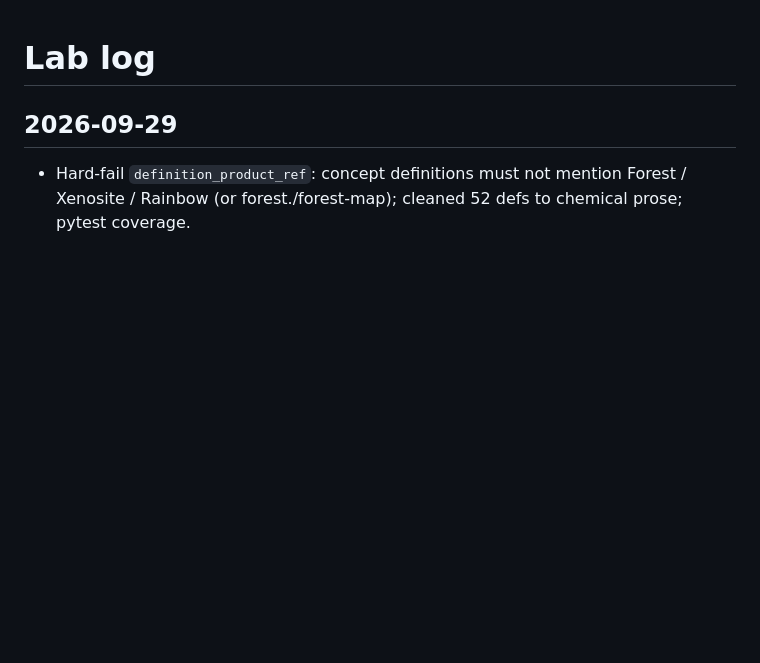
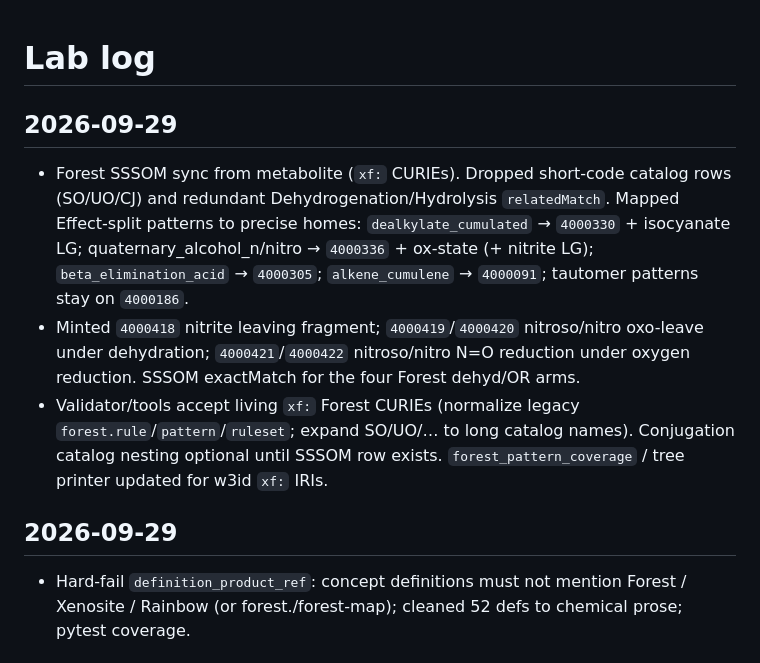
Before and after one commit to swamidasslab/xenosite-xmet, a Markdown page: LOG.md, the part around the change. Rendered like a GitHub page; blank space fills up the shorter version.

Commit message:
Log Forest SSSOM xf: sync and N-oxo mint homes.
Record mapping decisions and tool CURIE acceptance for the 2026-09-29 Forest pass.

Co-authored-by: Cursor <cursoragent@cursor.com>

```diff
--- a/LOG.md
+++ b/LOG.md
@@ -1,4 +1,19 @@
 # Lab log
+
+## 2026-09-29
+
+- Forest SSSOM sync from metabolite (`xf:` CURIEs). Dropped short-code catalog
+  rows (SO/UO/CJ) and redundant Dehydrogenation/Hydrolysis `relatedMatch`.
+  Mapped Effect-split patterns to precise homes: `dealkylate_cumulated` →
+  `4000330` + isocyanate LG; quaternary_alcohol_n/nitro → `4000336` + ox-state
+  (+ nitrite LG); `beta_elimination_acid` → `4000305`; `alkene_cumulene` →
+  `4000091`; tautomer patterns stay on `4000186`.
+- Minted `4000418` nitrite leaving fragment; `4000419`/`4000420` nitroso/nitro
+  oxo-leave under dehydration; `4000421`/`4000422` nitroso/nitro N=O reduction
+  under oxygen reduction. SSSOM exactMatch for the four Forest dehyd/OR arms.
+- Validator/tools accept living ``xf:`` Forest CURIEs (normalize legacy ``forest.rule``/``pattern``/``ruleset``; expand SO/UO/… to long catalog names). Conjugation catalog nesting optional until SSSOM row exists. ``forest_pattern_coverage`` / tree printer updated for w3id ``xf:`` IRIs.
+
+
 
 ## 2026-09-29
 
```
